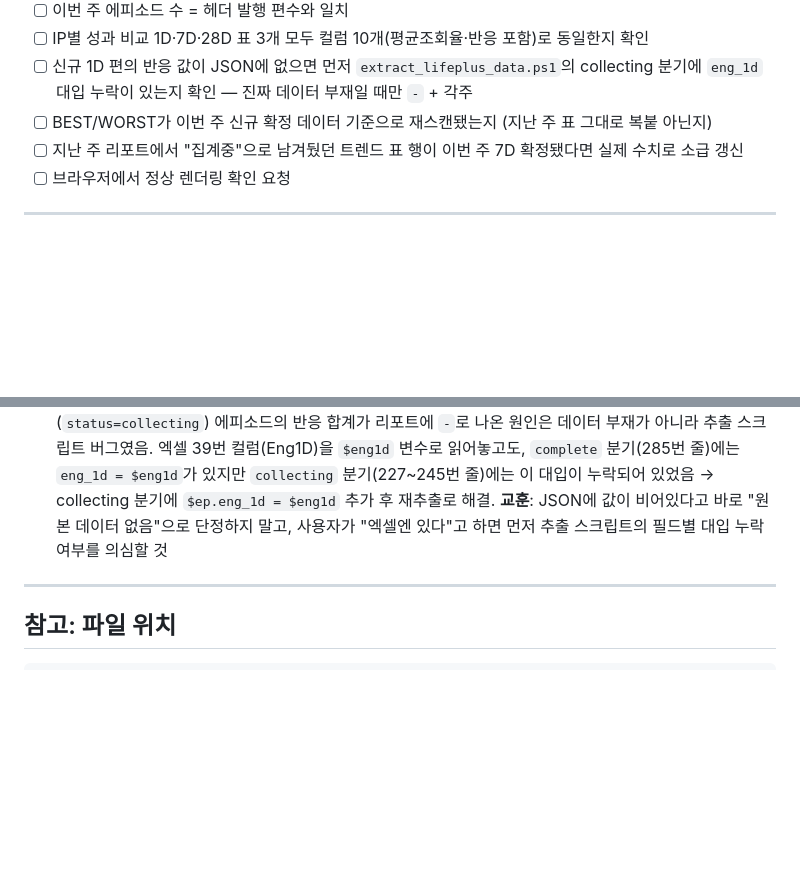
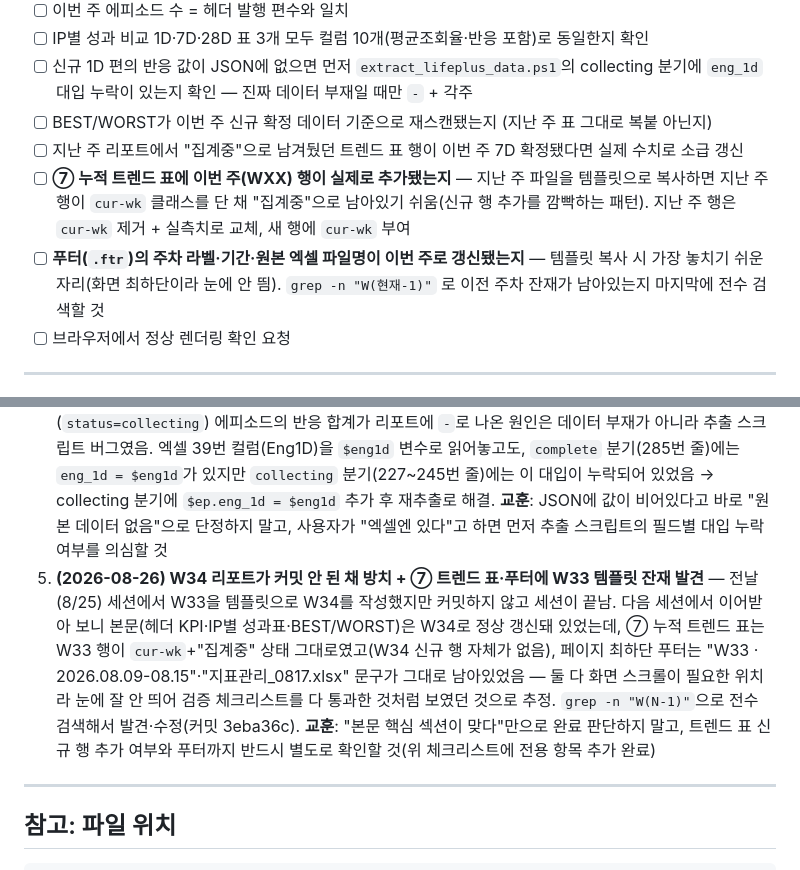
Before and after one commit to sjh0927-hash/hanwha-ax-dashboard, a Markdown page: .claude/commands/generate-weekly-report.md, 2 parts joined by grey strips. Rendered like a GitHub page; blank space fills up the shorter version.

Commit message:
스킬 문서: W34 트렌드표/푸터 잔재 버그 체크리스트 반영
W34 리포트가 W33 템플릿을 복사하는 과정에서 ⑦ 누적 트렌드 표 신규 행
누락 + 푸터 이전 주차 잔재를 놓쳤던 사례를 검증 체크리스트와 고친
흔적(5번)에 기록. 둘 다 스크롤 없이는 안 보이는 위치라 재발 가능성이
높아 전용 체크 항목으로 명문화.

Co-Authored-By: Claude Sonnet 5 <noreply@anthropic.com>

```diff
--- a/.claude/commands/generate-weekly-report.md
+++ b/.claude/commands/generate-weekly-report.md
@@ -68,6 +68,8 @@
 - [ ] 신규 1D 편의 반응 값이 JSON에 없으면 먼저 `extract_lifeplus_data.ps1`의 collecting 분기에 `eng_1d` 대입 누락이 있는지 확인 — 진짜 데이터 부재일 때만 `-` + 각주
 - [ ] BEST/WORST가 이번 주 신규 확정 데이터 기준으로 재스캔됐는지 (지난 주 표 그대로 복붙 아닌지)
 - [ ] 지난 주 리포트에서 "집계중"으로 남겨뒀던 트렌드 표 행이 이번 주 7D 확정됐다면 실제 수치로 소급 갱신
+- [ ] **⑦ 누적 트렌드 표에 이번 주(WXX) 행이 실제로 추가됐는지** — 지난 주 파일을 템플릿으로 복사하면 지난 주 행이 `cur-wk` 클래스를 단 채 "집계중"으로 남아있기 쉬움(신규 행 추가를 깜빡하는 패턴). 지난 주 행은 `cur-wk` 제거 + 실측치로 교체, 새 행에 `cur-wk` 부여
+- [ ] **푸터(`.ftr`)의 주차 라벨·기간·원본 엑셀 파일명이 이번 주로 갱신됐는지** — 템플릿 복사 시 가장 놓치기 쉬운 자리(화면 최하단이라 눈에 안 띔). `grep -n "W(현재-1)"` 로 이전 주차 잔재가 남아있는지 마지막에 전수 검색할 것
 - [ ] 브라우저에서 정상 렌더링 확인 요청
 
 ---
@@ -97,6 +99,7 @@
 2. **1D/7D 집계 분기** — 발행 직후 에피소드가 7D 집계 기준으로 잘못 표시되던 문제 → `status=collecting`이면 1D 지표 우선 사용으로 명시
 3. **28D 표 컬럼 통일** — 28D 표가 1D/7D보다 컬럼이 2개(평균조회율·반응) 적어 정보 비대칭 발생 → `vr_28d`/`eng_28d` 채워 10컬럼으로 통일
 4. **`extract_lifeplus_data.ps1` collecting 분기 `eng_1d` 누락 버그 수정** — 신규 발행(`status=collecting`) 에피소드의 반응 합계가 리포트에 `-`로 나온 원인은 데이터 부재가 아니라 추출 스크립트 버그였음. 엑셀 39번 컬럼(Eng1D)을 `$eng1d` 변수로 읽어놓고도, `complete` 분기(285번 줄)에는 `eng_1d = $eng1d`가 있지만 `collecting` 분기(227~245번 줄)에는 이 대입이 누락되어 있었음 → collecting 분기에 `$ep.eng_1d = $eng1d` 추가 후 재추출로 해결. **교훈**: JSON에 값이 비어있다고 바로 "원본 데이터 없음"으로 단정하지 말고, 사용자가 "엑셀엔 있다"고 하면 먼저 추출 스크립트의 필드별 대입 누락 여부를 의심할 것
+5. **(2026-08-26) W34 리포트가 커밋 안 된 채 방치 + ⑦ 트렌드 표·푸터에 W33 템플릿 잔재 발견** — 전날(8/25) 세션에서 W33을 템플릿으로 W34를 작성했지만 커밋하지 않고 세션이 끝남. 다음 세션에서 이어받아 보니 본문(헤더 KPI·IP별 성과표·BEST/WORST)은 W34로 정상 갱신돼 있었는데, ⑦ 누적 트렌드 표는 W33 행이 `cur-wk`+"집계중" 상태 그대로였고(W34 신규 행 자체가 없음), 페이지 최하단 푸터는 "W33 · 2026.08.09-08.15"·"지표관리_0817.xlsx" 문구가 그대로 남아있었음 — 둘 다 화면 스크롤이 필요한 위치라 눈에 잘 안 띄어 검증 체크리스트를 다 통과한 것처럼 보였던 것으로 추정. `grep -n "W(N-1)"`으로 전수 검색해서 발견·수정(커밋 3eba36c). **교훈**: "본문 핵심 섹션이 맞다"만으로 완료 판단하지 말고, 트렌드 표 신규 행 추가 여부와 푸터까지 반드시 별도로 확인할 것(위 체크리스트에 전용 항목 추가 완료)
 
 ---
 
```
